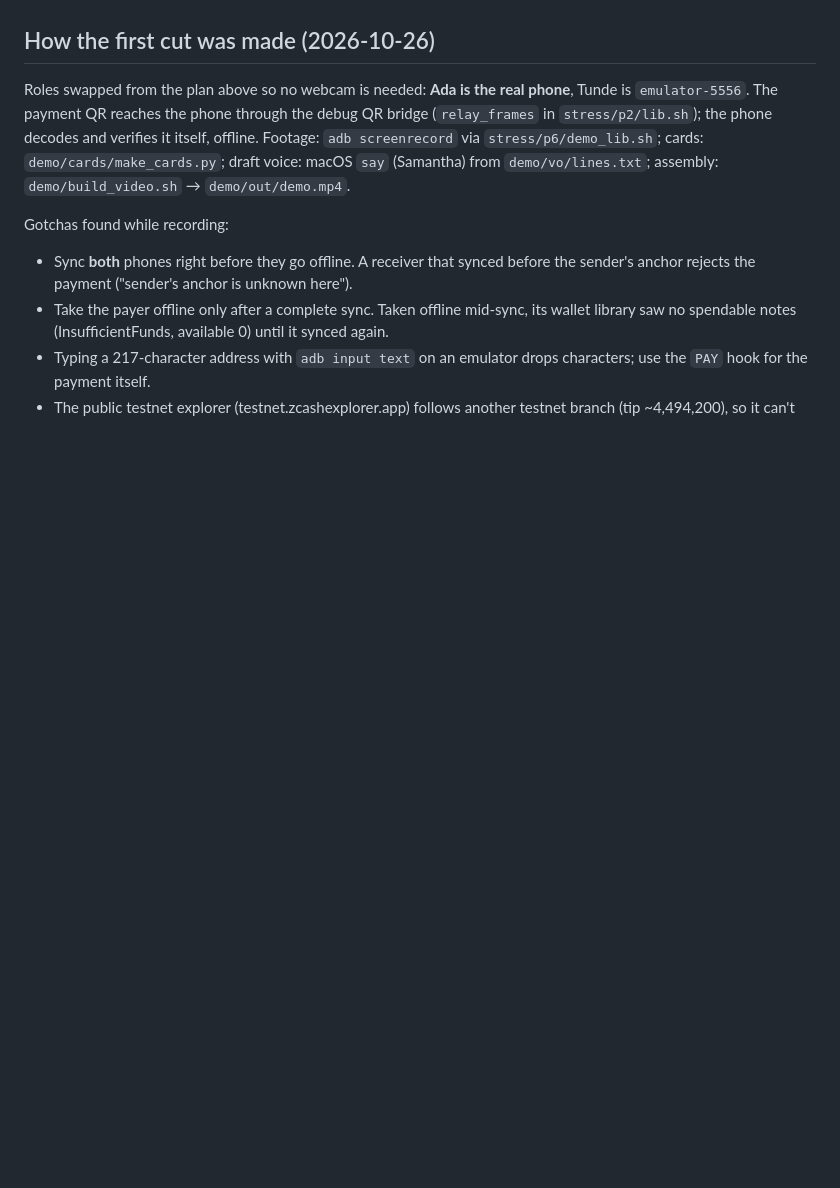
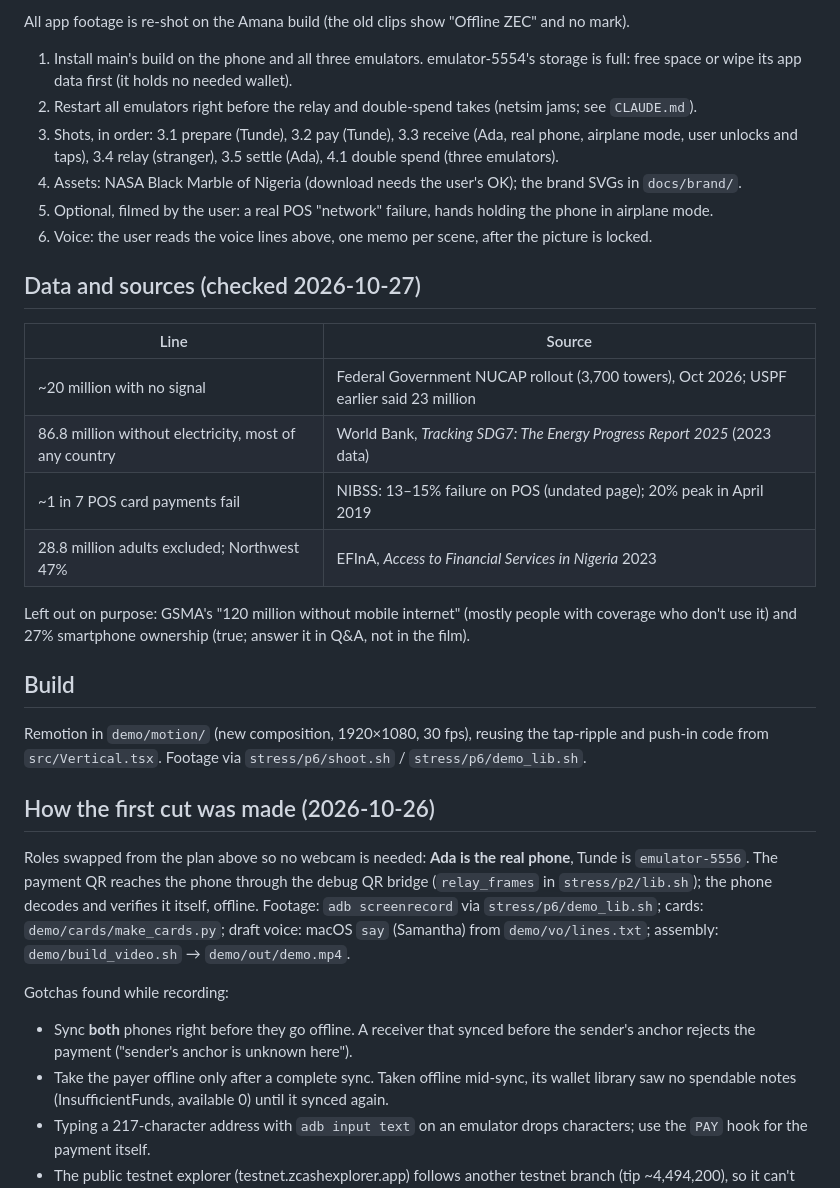
Before and after one commit to binarybeastt/amana, a Markdown page: docs/DEMO.md, the part around one of its changes. Rendered like a GitHub page; blank space fills up the shorter version.

```diff
--- a/docs/DEMO.md
+++ b/docs/DEMO.md
@@ -76,3 +84,30 @@ phone shows the red conflict alert within a second. [Caption: "Alert in under a
+All app footage is re-shot on the Amana build (the old clips show "Offline ZEC" and no mark).
+
+1. Install main's build on the phone and all three emulators. emulator-5554's storage is full: free space or
+   wipe its app data first (it holds no needed wallet).
+2. Restart all emulators right before the relay and double-spend takes (netsim jams; see `CLAUDE.md`).
+3. Shots, in order: 3.1 prepare (Tunde), 3.2 pay (Tunde), 3.3 receive (Ada, real phone, airplane mode, user
+   unlocks and taps), 3.4 relay (stranger), 3.5 settle (Ada), 4.1 double spend (three emulators).
+4. Assets: NASA Black Marble of Nigeria (download needs the user's OK); the brand SVGs in `docs/brand/`.
+5. Optional, filmed by the user: a real POS "network" failure, hands holding the phone in airplane mode.
+6. Voice: the user reads the voice lines above, one memo per scene, after the picture is locked.
+
+## Data and sources (checked 2026-10-27)
+
+| Line | Source |
+|---|---|
+| ~20 million with no signal | Federal Government NUCAP rollout (3,700 towers), Oct 2026; USPF earlier said 23 million |
+| 86.8 million without electricity, most of any country | World Bank, *Tracking SDG7: The Energy Progress Report 2025* (2023 data) |
+| ~1 in 7 POS card payments fail | NIBSS: 13–15% failure on POS (undated page); 20% peak in April 2019 |
+| 28.8 million adults excluded; Northwest 47% | EFInA, *Access to Financial Services in Nigeria* 2023 |
+
+Left out on purpose: GSMA's "120 million without mobile internet" (mostly people with coverage who don't use
+it) and 27% smartphone ownership (true; answer it in Q&A, not in the film).
+
+## Build
+
+Remotion in `demo/motion/` (new composition, 1920×1080, 30 fps), reusing the tap-ripple and push-in code
+from `src/Vertical.tsx`. Footage via `stress/p6/shoot.sh` / `stress/p6/demo_lib.sh`.
 
 ## How the first cut was made (2026-10-26)
 
```
Also changed, not shown: other parts of docs/DEMO.md (+67 -59 lines).
